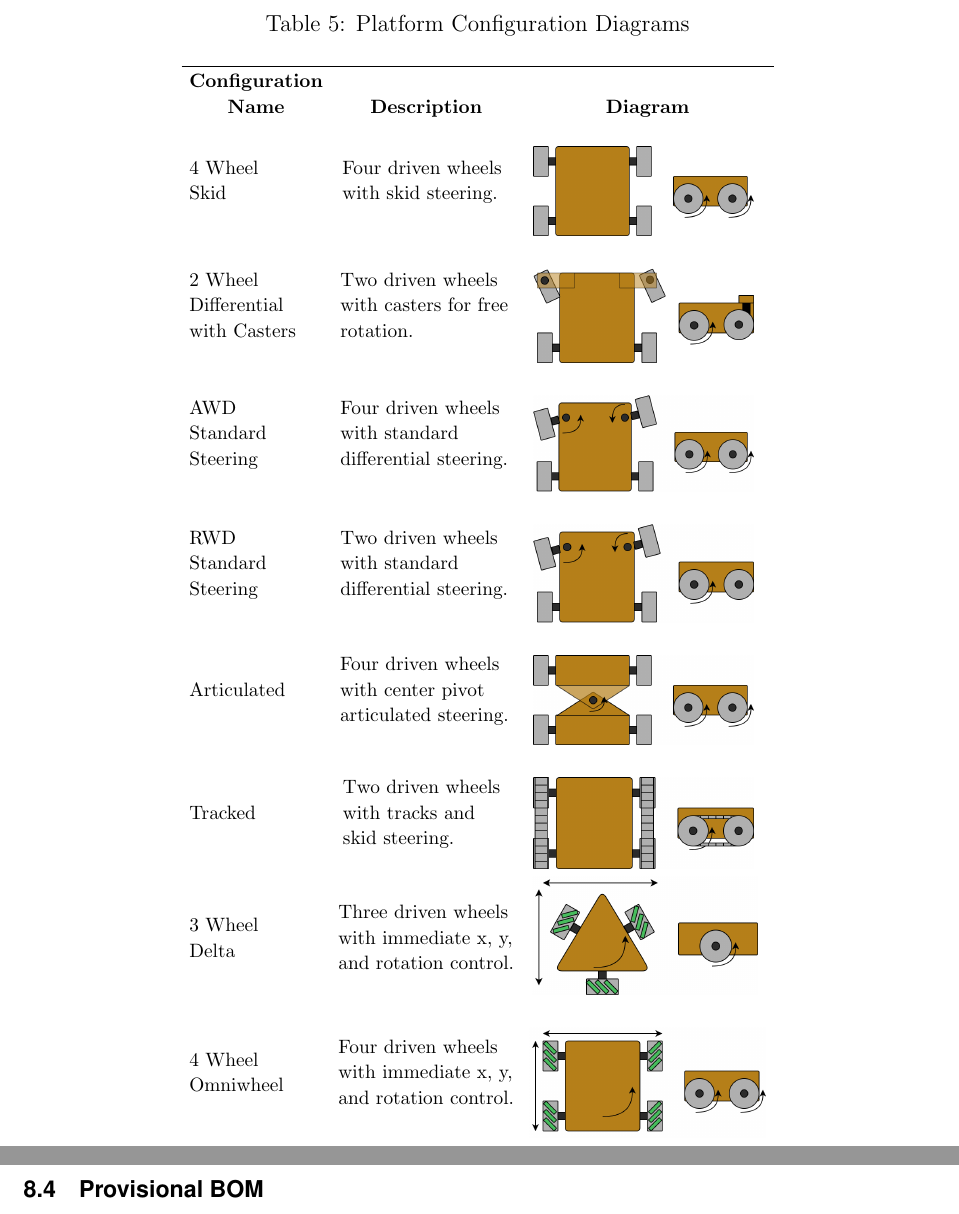
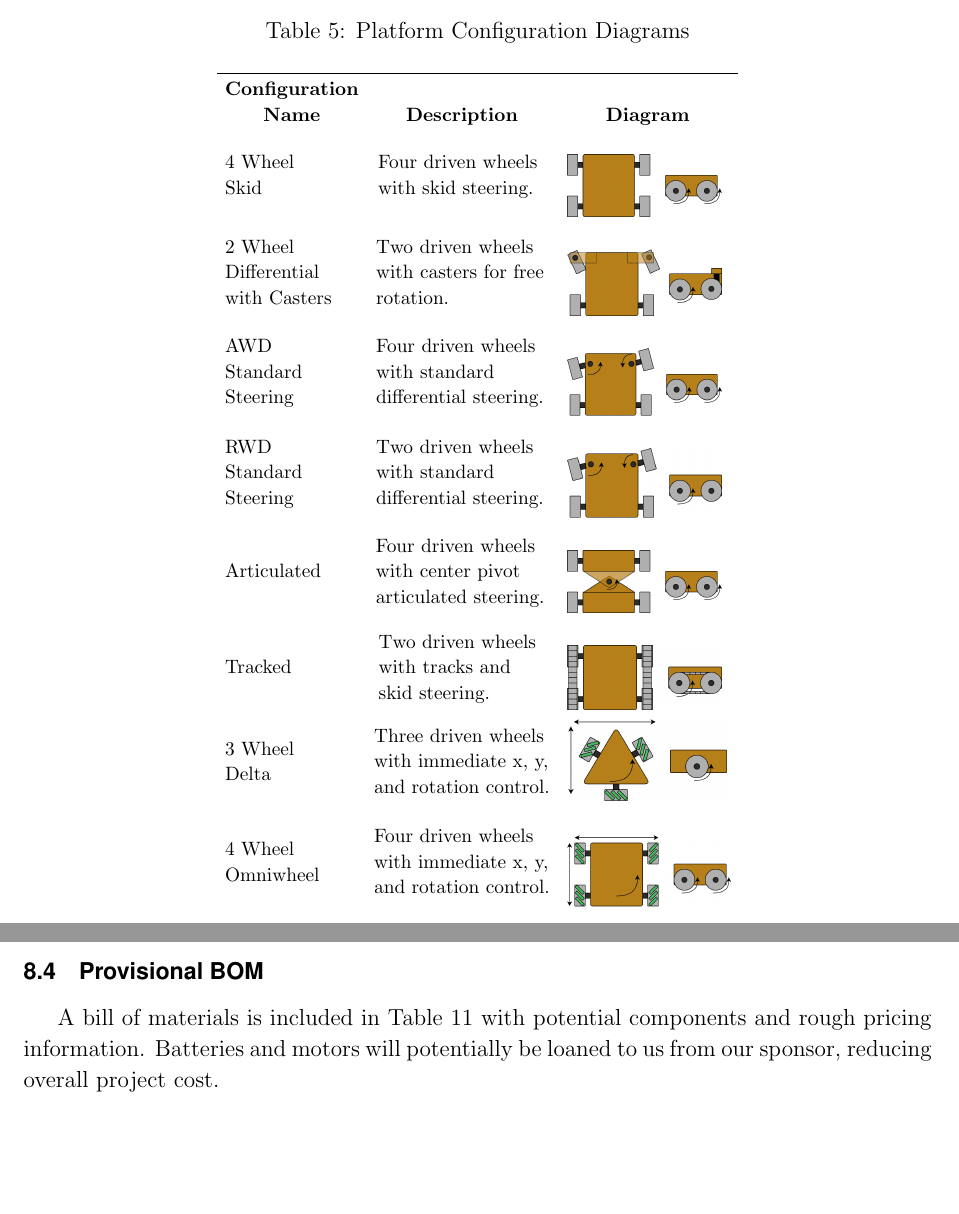
Before and after one commit to MRSD2018/GroundsBot, a LaTeX document (documentation/conceptual_design_review/codr.tex): two parts of pages 13 and 25 of 27 before the commit and two parts of pages 12 and 23 of 26 after it, joined at a grey line, cut so that both start at the same text, the shorter picture padded with empty space. Compiled offline with pdfLaTeX.

Commit message:
Updated the configuration table

```diff
--- a/documentation/conceptual_design_review/codr.tex
+++ b/documentation/conceptual_design_review/codr.tex
@@ -294,14 +294,14 @@ The first step was to decide a platform configuration that will meet the system
     \begin{tabular}{lcccccccc}
     \hline
         \makecell{\textbf{Configuration}\\ \textbf{Name}} & \makecell{\\ \textbf{Description}} & \makecell{\\ \textbf{Diagram}}  \\
-    \makecell[l]{4 Wheel \\ Skid} &  \makecell[l]{Four driven wheels \\ with skid steering.} &  \makecell[l]{\\ \includegraphics[width=4cm]{4_wheel_skid}} \\
-    \makecell[l]{2 Wheel \\ Differential \\ with Casters} &  \makecell[l]{Two driven wheels \\ with casters for free \\ rotation.} &  \makecell[l]{\\ \includegraphics[width=4cm]{2_wheel_diff}} \\
-    \makecell[l]{AWD \\ Standard \\ Steering} &  \makecell[l]{Four driven wheels \\ with standard \\differential steering.} &  \makecell[l]{\\ \includegraphics[width=4cm]{awd_standard_steer}} \\
-    \makecell[l]{RWD \\ Standard \\ Steering} &  \makecell[l]{Two driven wheels \\ with standard\\ differential steering.} &  \makecell[l]{\\ \includegraphics[width=4cm]{rwd_standard_steer}} \\
-    \makecell[l]{Articulated} &  \makecell[l]{Four driven wheels \\ with center pivot \\ articulated steering.} &  \makecell[l]{\\ \includegraphics[width=4cm]{articulated}} \\
-    \makecell[l]{Tracked} &  \makecell[l]{Two driven wheels \\ with tracks and \\ skid steering.} &  \makecell[l]{\\ \includegraphics[width=4cm]{tracked}} \\
-    \makecell[l]{3 Wheel \\ Delta} &  \makecell[l]{Three driven wheels \\ with immediate x, y, \\ and rotation control.} &  \makecell[l]{ \includegraphics[width=4.1cm]{3_wheel_delta}} \\
-    \makecell[l]{4 Wheel \\ Omniwheel} &  \makecell[l]{Four driven wheels \\ with immediate x, y, \\ and rotation control.} &  \makecell[l]{\\ \includegraphics[width=4.3cm]{4_wheel_omniwheel}} \\
+    \makecell[l]{4 Wheel \\ Skid} &  \makecell[l]{Four driven wheels \\ with skid steering.} &  \makecell[l]{\\ \includegraphics[width=2.8cm]{4_wheel_skid}} \\
+    \makecell[l]{2 Wheel \\ Differential \\ with Casters} &  \makecell[l]{Two driven wheels \\ with casters for free \\ rotation.} &  \makecell[l]{\\ \includegraphics[width=2.8cm]{2_wheel_diff}} \\
+    \makecell[l]{AWD \\ Standard \\ Steering} &  \makecell[l]{Four driven wheels \\ with standard \\differential steering.} &  \makecell[l]{\\ \includegraphics[width=2.8cm]{awd_standard_steer}} \\
+    \makecell[l]{RWD \\ Standard \\ Steering} &  \makecell[l]{Two driven wheels \\ with standard\\ differential steering.} &  \makecell[l]{\\ \includegraphics[width=2.8cm]{rwd_standard_steer}} \\
+    \makecell[l]{Articulated} &  \makecell[l]{Four driven wheels \\ with center pivot \\ articulated steering.} &  \makecell[l]{\\ \includegraphics[width=2.8cm]{articulated}} \\
+    \makecell[l]{Tracked} &  \makecell[l]{Two driven wheels \\ with tracks and \\ skid steering.} &  \makecell[l]{\\ \includegraphics[width=2.8cm]{tracked}} \\
+    \makecell[l]{3 Wheel \\ Delta} &  \makecell[l]{Three driven wheels \\ with immediate x, y, \\ and rotation control.} &  \makecell[l]{ \includegraphics[width=2.9cm]{3_wheel_delta}} \\
+    \makecell[l]{4 Wheel \\ Omniwheel} &  \makecell[l]{Four driven wheels \\ with immediate x, y, \\ and rotation control.} &  \makecell[l]{\\ \includegraphics[width=3.0cm]{4_wheel_omniwheel}} \\
 
         \end{tabular}
 
@@ -649,6 +649,7 @@ Test 2 has been designed to demonstrate base functionality of the perception sub
 \end{enumerate}
 \subsection{Team Member Responsibilities}
 \subsection{Provisional BOM}
+A bill of materials is included in Table \ref{Tab:provisional_bom} with potential components and rough pricing information. Batteries and motors will potentially be loaned to us from our sponsor, reducing overall project cost.
 \begin{table}[H]
 \centering
 \def\arraystretch{1.1}
```
Also changed, not shown: documentation/conceptual_design_review/codr.tex (2 more changed lines).
